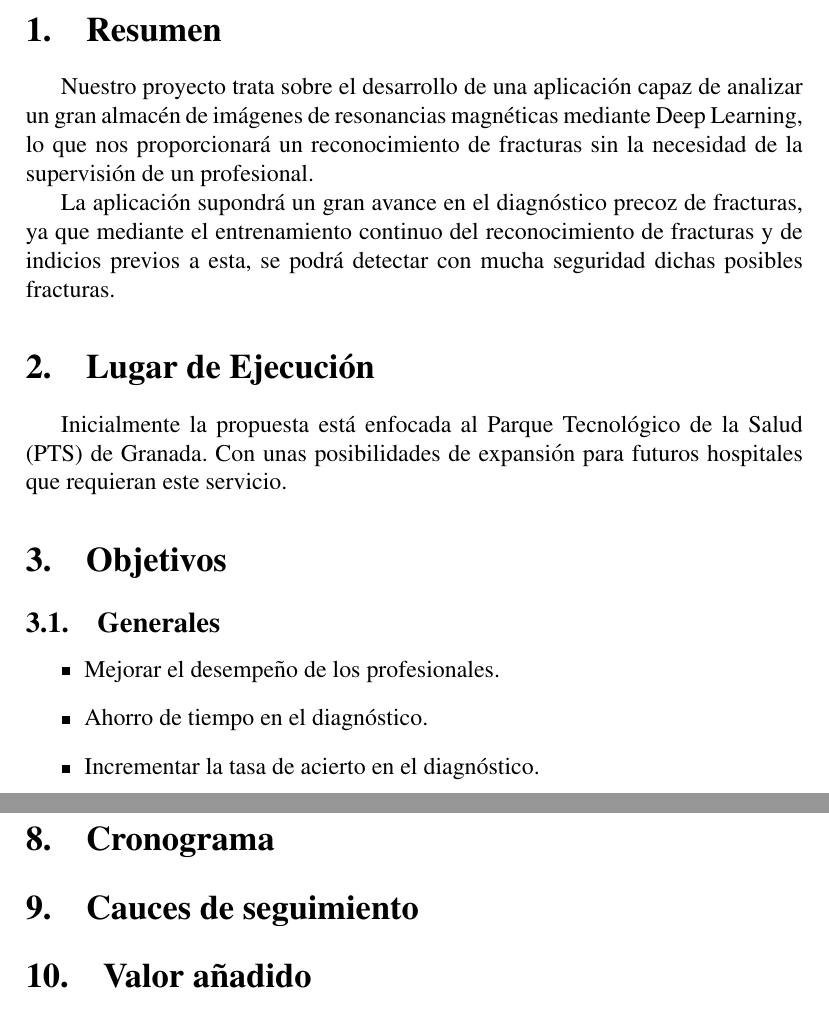
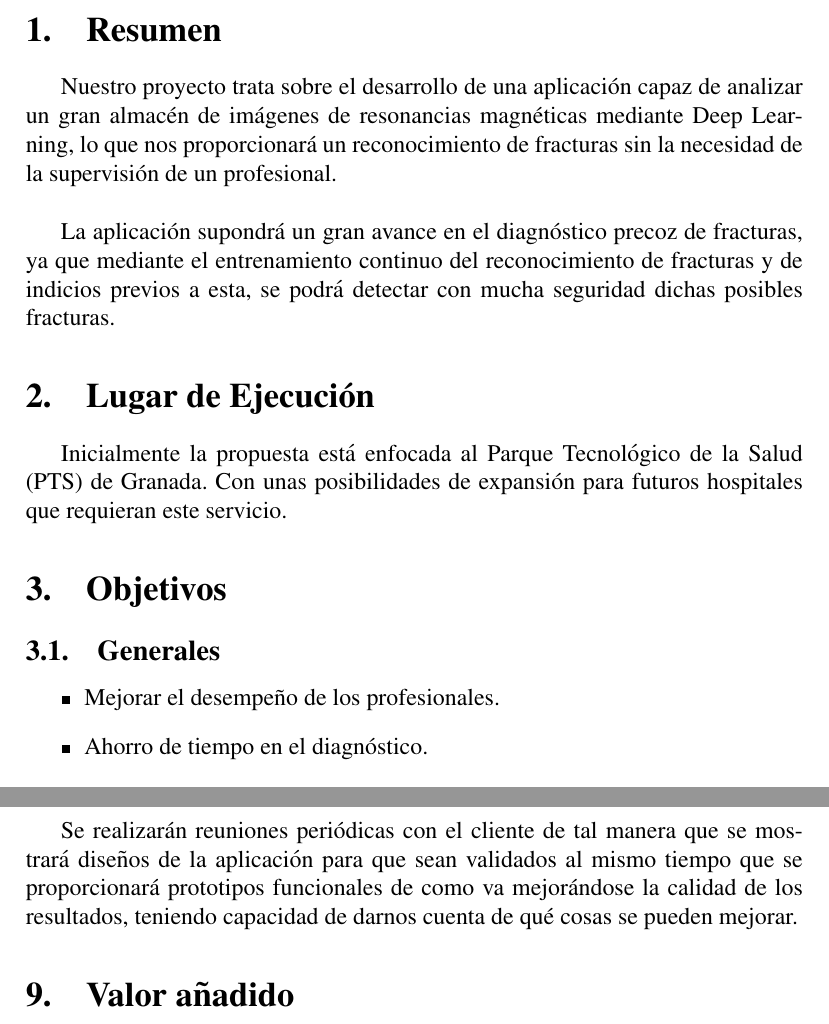
Before and after one commit to luiisgallego/MII_PGPI, a LaTeX document (Práctica1/PropuestaTecnica/PropuestaTecnica.tex): two parts of pages 1 and 4 of 4, joined at a grey line, cut so that both start at the same text. Compiled offline with pdfLaTeX.

Commit message:
Terminada propuesta técnica.

```diff
--- a/Práctica1/PropuestaTecnica/PropuestaTecnica.tex
+++ b/Práctica1/PropuestaTecnica/PropuestaTecnica.tex
@@ -17,7 +17,7 @@
 
 \section{Resumen}
 
-Nuestro proyecto trata sobre el desarrollo de una aplicación capaz de analizar un gran almacén de imágenes de resonancias magnéticas mediante Deep Learning, lo que nos proporcionará un reconocimiento de fracturas sin la necesidad de la supervisión de un profesional.
+Nuestro proyecto trata sobre el desarrollo de una aplicación capaz de analizar un gran almacén de imágenes de resonancias magnéticas mediante Deep Learning, lo que nos proporcionará un reconocimiento de fracturas sin la necesidad de la supervisión de un profesional. \\
 
 La aplicación supondrá un gran avance en el diagnóstico precoz de fracturas, ya que mediante el entrenamiento continuo del reconocimiento de fracturas y de indicios previos a esta, se podrá detectar con mucha seguridad dichas posibles fracturas.
 
@@ -78,9 +78,9 @@ Hemos pensado en una serie de actividades a realizar con la finalidad de obtener
 	\item Prueba del modelo entrenado con resonancias exteriores al conjunto de entrenamiento.
 \end{itemize}
 
-\section{Cronograma}
+\section{Cauces de seguimiento}
 
-\section{Cauces de seguimiento}
+Se realizarán reuniones periódicas con el cliente de tal manera que se mostrará diseños de la aplicación para que sean validados al mismo tiempo que se proporcionará prototipos funcionales de como va mejorándose la calidad de los resultados, teniendo capacidad de darnos cuenta de qué cosas se pueden mejorar.
 
 \section{Valor añadido}
 
```
Also changed, not shown: Práctica1/PropuestaTecnica/PropuestaTecnica.pdf, Práctica1/PropuestaTecnica/PropuestaTecnica.tex (4 more changed lines).
